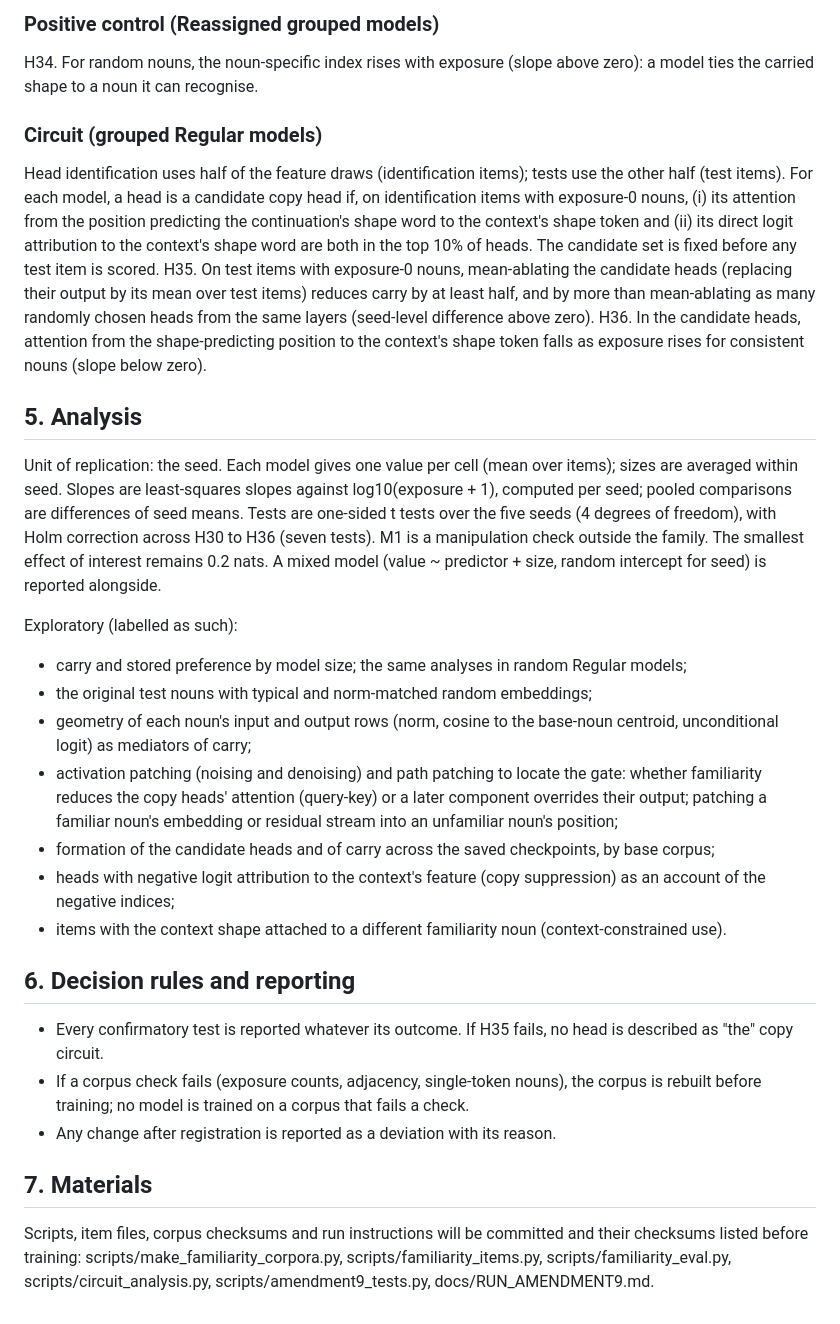
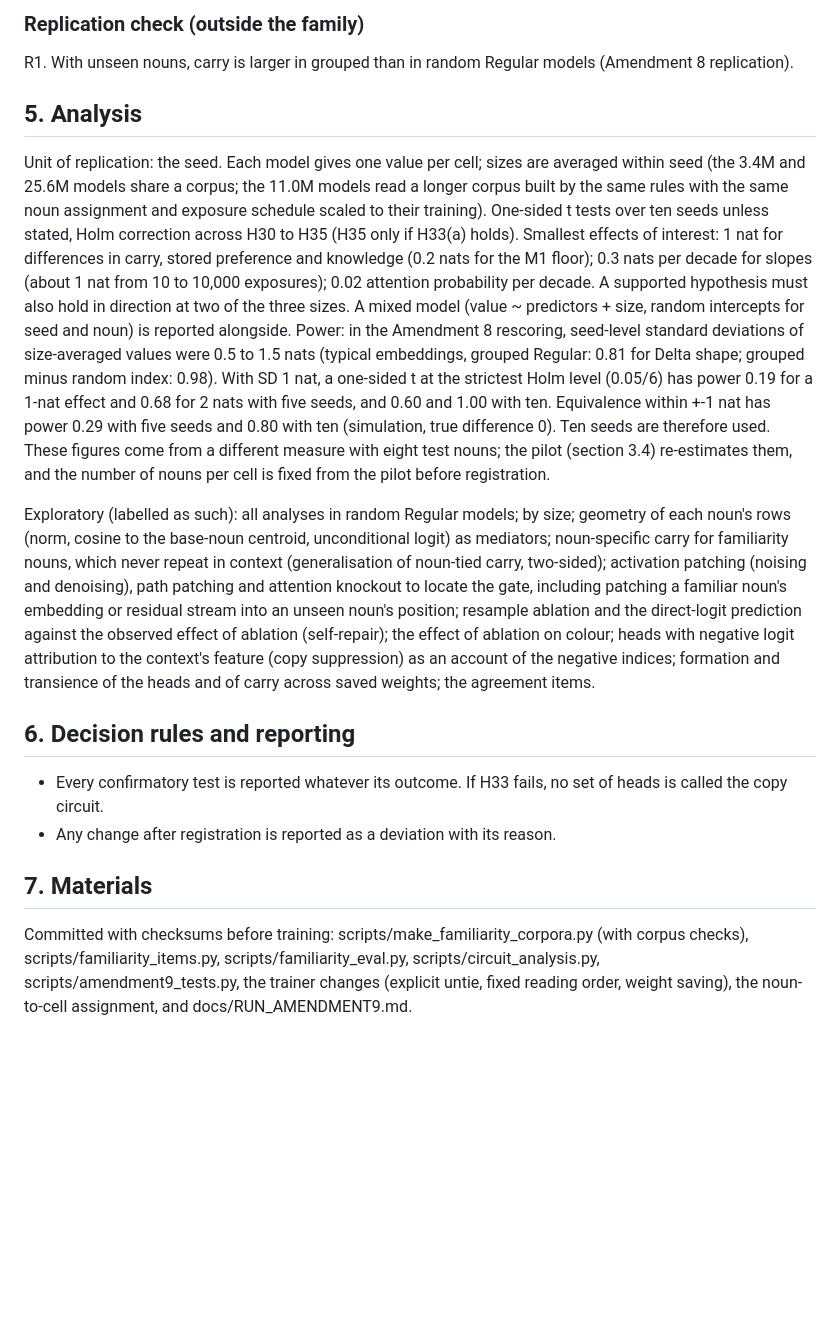
Before and after one commit to synthiumjp/overhypothesis, a Markdown page: docs/AMENDMENT9.md, the part around one of its changes. Rendered like a GitHub page; blank space fills up the shorter version.

```diff
--- a/docs/AMENDMENT9.md
+++ b/docs/AMENDMENT9.md
@@ -106,50 +141,38 @@ random Regular models.
 
-### Positive control (Reassigned grouped models)
-H34. For random nouns, the noun-specific index rises with exposure (slope above zero): a model ties the carried shape
-to a noun it can recognise.
-
-### Circuit (grouped Regular models)
-Head identification uses half of the feature draws (identification items); tests use the other half (test items).
-For each model, a head is a candidate copy head if, on identification items with exposure-0 nouns, (i) its attention
-from the position predicting the continuation's shape word to the context's shape token and (ii) its direct logit
-attribution to the context's shape word are both in the top 10% of heads. The candidate set is fixed before any test
-item is scored.
-H35. On test items with exposure-0 nouns, mean-ablating the candidate heads (replacing their output by its mean over
-test items) reduces carry by at least half, and by more than mean-ablating as many randomly chosen heads from the same
-layers (seed-level difference above zero).
-H36. In the candidate heads, attention from the shape-predicting position to the context's shape token falls as
-exposure rises for consistent nouns (slope below zero).
+### Replication check (outside the family)
+R1. With unseen nouns, carry is larger in grouped than in random Regular models (Amendment 8 replication).
 
 ## 5. Analysis
+Unit of replication: the seed. Each model gives one value per cell; sizes are averaged within seed (the 3.4M and
+25.6M models share a corpus; the 11.0M models read a longer corpus built by the same rules with the same noun
+assignment and exposure schedule scaled to their training). One-sided t tests over ten seeds unless stated, Holm
+correction across H30 to H35 (H35 only if H33(a) holds). Smallest effects of interest: 1 nat for differences in carry, stored
+preference and knowledge (0.2 nats for the M1 floor); 0.3 nats per decade for slopes (about 1 nat from 10 to 10,000
+exposures); 0.02 attention probability per decade. A supported
+hypothesis must also hold in direction at two of the three sizes. A mixed model (value ~ predictors + size, random
+intercepts for seed and noun) is reported alongside. Power: in the Amendment 8 rescoring, seed-level standard deviations of
+size-averaged values were 0.5 to 1.5 nats (typical embeddings, grouped Regular: 0.81 for Delta shape; grouped minus
+random index: 0.98). With SD 1 nat, a one-sided t at the strictest Holm level (0.05/6) has power 0.19 for a 1-nat effect
+and 0.68 for 2 nats with five seeds, and 0.60 and 1.00 with ten. Equivalence within +-1 nat has power 0.29 with five
+seeds and 0.80 with ten (simulation, true difference 0). Ten seeds are therefore used. These figures come from a
+different measure with eight test nouns; the pilot (section 3.4) re-estimates them, and the number of nouns per cell is
+fixed from the pilot before registration.
 
-Unit of replication: the seed. Each model gives one value per cell (mean over items); sizes are averaged within seed.
-Slopes are least-squares slopes against log10(exposure + 1), computed per seed; pooled comparisons are differences of
-seed means. Tests are one-sided t tests over the five seeds (4 degrees of freedom), with Holm correction across
-H30 to H36 (seven tests). M1 is a manipulation check outside the family. The smallest effect of interest remains
-0.2 nats. A mixed model (value ~ predictor + size, random intercept for seed) is reported alongside.
-
-Exploratory (labelled as such):
-- carry and stored preference by model size; the same analyses in random Regular models;
-- the original test nouns with typical and norm-matched random embeddings;
-- geometry of each noun's input and output rows (norm, cosine to the base-noun centroid, unconditional logit) as
-  mediators of carry;
-- activation patching (noising and denoising) and path patching to locate the gate: whether familiarity reduces the
-  copy heads' attention (query-key) or a later component overrides their output; patching a familiar noun's embedding
-  or residual stream into an unfamiliar noun's position;
-- formation of the candidate heads and of carry across the saved checkpoints, by base corpus;
-- heads with negative logit attribution to the context's feature (copy suppression) as an account of the negative
-  indices;
-- items with the context shape attached to a different familiarity noun (context-constrained use).
+Exploratory (labelled as such): all analyses in random Regular models; by size; geometry of each noun's rows (norm,
+cosine to the base-noun centroid, unconditional logit) as mediators; noun-specific carry for familiarity nouns, which
+never repeat in context (generalisation of noun-tied carry, two-sided); activation patching (noising and denoising),
+path patching and attention knockout to locate the gate, including patching a familiar noun's embedding or residual
+stream into an unseen noun's position; resample ablation and the direct-logit prediction against the observed effect
+of ablation (self-repair); the effect of ablation on colour; heads with negative logit attribution to the context's
+feature (copy suppression) as an account of the negative indices; formation and transience of the heads and of carry
+across saved weights; the agreement items.
 
 ## 6. Decision rules and reporting
-
-- Every confirmatory test is reported whatever its outcome. If H35 fails, no head is described as "the" copy circuit.
-- If a corpus check fails (exposure counts, adjacency, single-token nouns), the corpus is rebuilt before training;
-  no model is trained on a corpus that fails a check.
+- Every confirmatory test is reported whatever its outcome. If H33 fails, no set of heads is called the copy circuit.
 - Any change after registration is reported as a deviation with its reason.
 
 ## 7. Materials
-
-Scripts, item files, corpus checksums and run instructions will be committed and their checksums listed before
-training: scripts/make_familiarity_corpora.py, scripts/familiarity_items.py, scripts/familiarity_eval.py,
-scripts/circuit_analysis.py, scripts/amendment9_tests.py, docs/RUN_AMENDMENT9.md.
+Committed with checksums before training: scripts/make_familiarity_corpora.py (with corpus checks),
+scripts/familiarity_items.py, scripts/familiarity_eval.py, scripts/circuit_analysis.py, scripts/amendment9_tests.py,
+the trainer changes (explicit untie, fixed reading order, weight saving), the noun-to-cell assignment, and
+docs/RUN_AMENDMENT9.md.
```
Also changed, not shown: other parts of docs/AMENDMENT9.md (+104 -69 lines).
